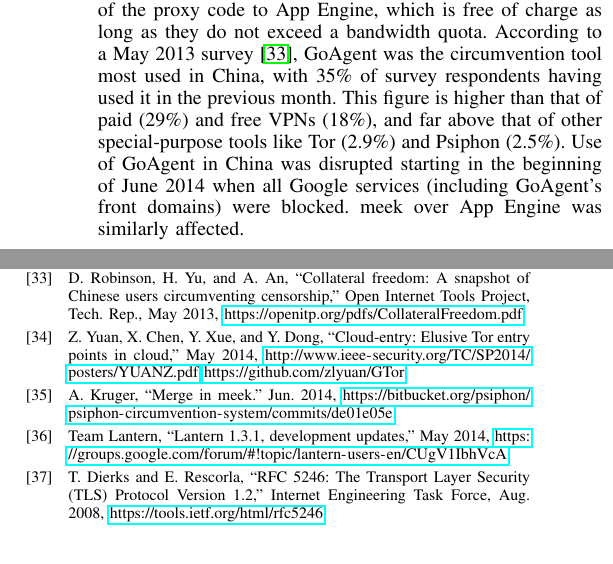
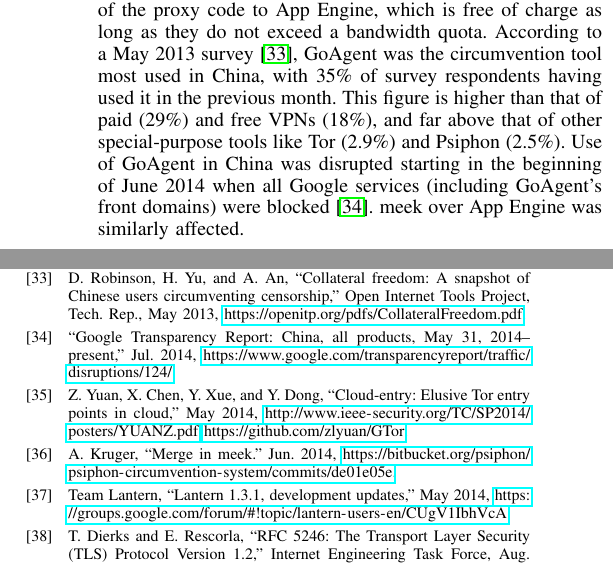
Before and after one commit to oxtoacart/cs261n, a LaTeX paper (docs/meek.tex, which reads docs/meek.bib): two parts of the columns of pages 4 and 11 of 11, joined at a grey line, cut so that both start at the same text. Compiled offline with pdfLaTeX.

Commit message:
Cite Google Transparency Report.

```diff
--- a/docs/meek.bib
+++ b/docs/meek.bib
@@ -505,3 +505,10 @@
   month = jun,
   note = {\url{https://idea.popcount.org/2012-06-17-ssl-fingerprinting-for-p0f/}},
 }
+
+@misc{cn-google-block,
+  title = {{Google Transparency Report}: {China}, All Products, {May} 31, 2014--Present},
+  year = {2014},
+  month = jul,
+  note = {\url{https://www.google.com/transparencyreport/traffic/disruptions/124/}},
+}
--- a/docs/meek.tex
+++ b/docs/meek.tex
@@ -497,7 +497,7 @@
 This figure is higher than that of paid~(29\%) and free VPNs~(18\%), and far
 above that of other special-purpose tools like Tor~(2.9\%) and Psiphon~(2.5\%).
 Use of GoAgent in China was disrupted starting in the beginning of June~2014
-when all Google services (including GoAgent's front domains) were blocked.
+when all Google services (including GoAgent's front domains) were blocked~\cite{cn-google-block}.
 meek over App Engine was similarly affected.
 % Users identified reliability, speed, and ease of installation as the most important features of a circumvention tool.
 
```
